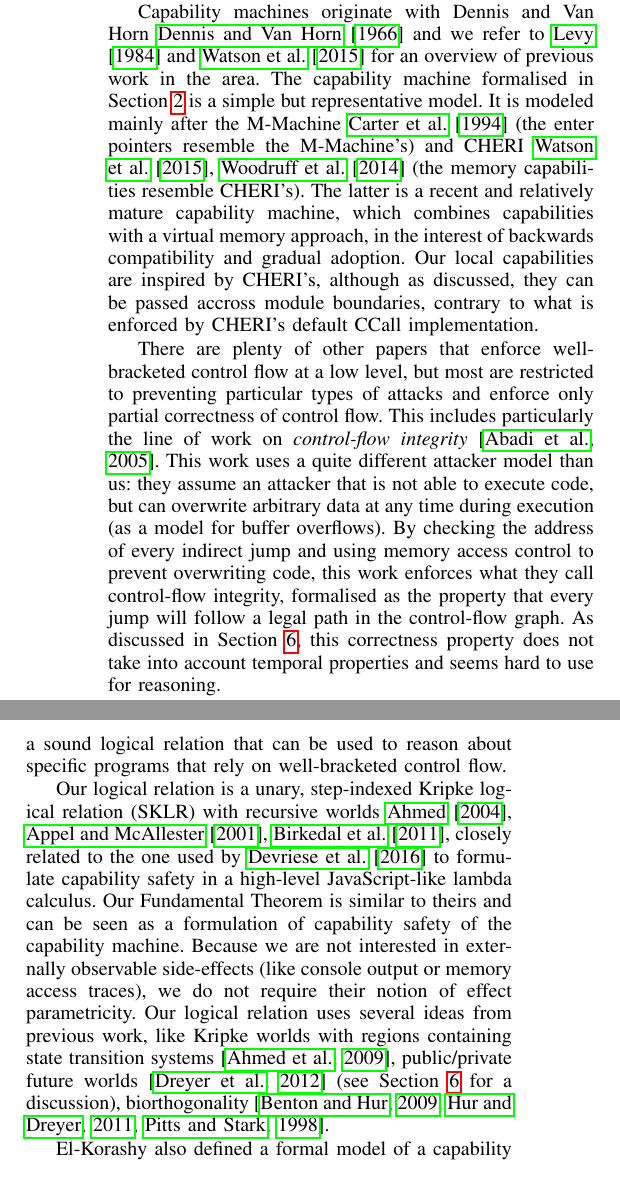
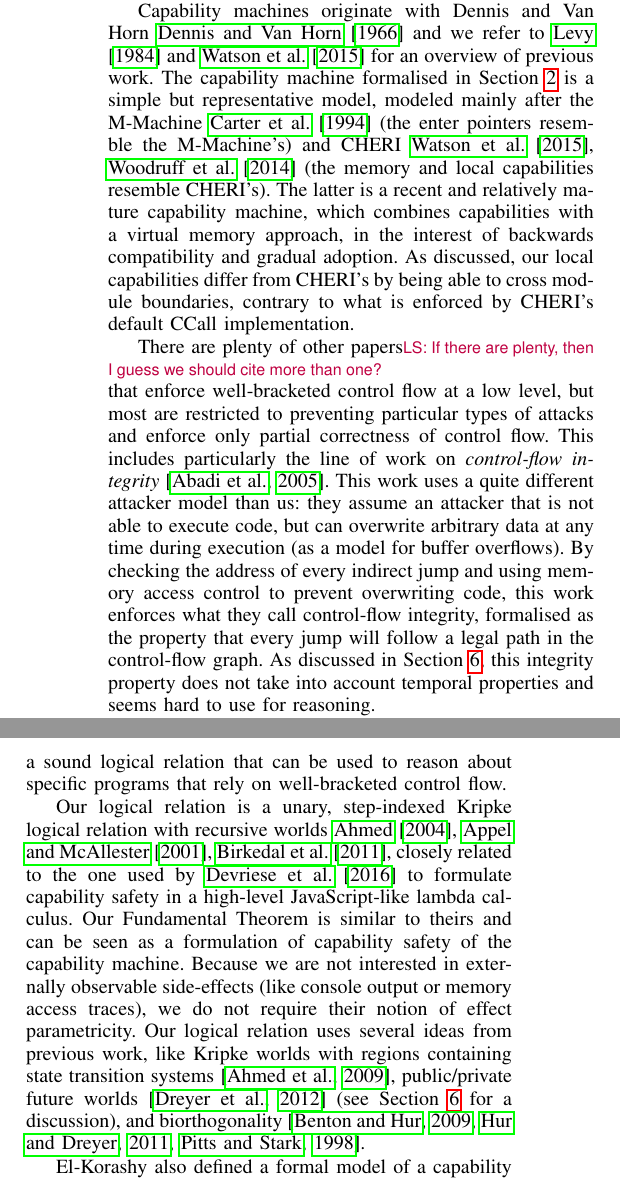
Before and after one commit to dominiquedevriese/capability-machine-reasoning-on-paper, a LaTeX paper (csf-2017/paper.tex): two parts of the columns of page 12 of 14, joined at a grey line, cut so that both start at the same text. Compiled offline with pdfLaTeX; a missing font is replaced by an installed copy or a similar font; a LaTeX package or settings file that is missing is left out.

Commit message:
a couple more changes to discussion and related work

```diff
--- a/csf-2017/paper.tex
+++ b/csf-2017/paper.tex
@@ -2455,20 +2455,22 @@ repeat the work already discussed in Section~\ref{sec:discussion}.
 
 Capability machines originate with Dennis and Van
 Horn~\cite{Dennis:1966:PSM:365230.365252} and we refer to
-\citet{Levy1984capability} and \citet{Watson2015Cheri} for an overview of
-previous work in the area. The capability machine formalised in
-Section~\ref{sec:capab-mach-with} is a simple but representative model. It is modeled
-mainly after the M-Machine~\cite{Carter:1994:HSF:195473.195579} (the enter
-pointers resemble the M-Machine's) and
-CHERI~\cite{Watson2015Cheri,Woodruff:2014:CCM:2665671.2665740} (the memory
-capabilities resemble CHERI's). The latter is a recent and relatively mature
-capability machine, which combines capabilities with a virtual memory approach,
-in the interest of backwards compatibility and gradual adoption. Our local
-capabilities are inspired by CHERI's, although as discussed, they can be passed
-accross module boundaries, contrary to what is enforced by CHERI's default CCall
-implementation.
-
-There are plenty of other papers that enforce well-bracketed control flow at a
+\citet{Levy1984capability} and \citet{Watson2015Cheri} for an overview
+of previous work. The capability machine formalised in
+Section~\ref{sec:capab-mach-with} is a simple but representative
+model, modeled mainly after the
+M-Machine~\cite{Carter:1994:HSF:195473.195579} (the enter pointers
+resemble the M-Machine's) and
+CHERI~\cite{Watson2015Cheri,Woodruff:2014:CCM:2665671.2665740} (the
+memory and local capabilities resemble CHERI's). The latter is a
+recent and relatively mature capability machine, which combines
+capabilities with a virtual memory approach, in the interest of
+backwards compatibility and gradual adoption. As discussed, our local
+capabilities differ from CHERI's by being able to cross module boundaries,
+contrary to what is enforced by CHERI's default CCall implementation.
+
+There are plenty of other papers\lau{If there are plenty, then I guess we should cite more than one?}
+ that enforce well-bracketed control flow at a
 low level, but most are restricted to preventing particular types of attacks and
 enforce only partial correctness of control flow. This includes particularly the
 line of work on \emph{control-flow integrity}~\citep{abadi_control-flow_2005}.
@@ -2478,7 +2480,7 @@ during execution (as a model for buffer overflows). By checking the address of
 every indirect jump and using memory access control to prevent overwriting code,
 this work enforces what they call control-flow integrity, formalised as the
 property that every jump will follow a legal path in the control-flow graph.
-As discussed in Section~\ref{sec:discussion}, this correctness property does not
+As discussed in Section~\ref{sec:discussion}, this integrity property does not
 take into account temporal properties and seems hard to use for reasoning.
 
 More closely related to our work are papers that use a trusted stack manager and
@@ -2494,7 +2496,7 @@ language, which clearly implies a general form of control-flow correctness,
 while we define a sound logical relation that can be used to reason about
 specific programs that rely on well-bracketed control flow.
 
-Our logical relation is a unary, step-indexed Kripke logical relation (SKLR)
+Our logical relation is a unary, step-indexed Kripke logical relation
 with recursive
 worlds~\cite{Appel:2001:IMR:504709.504712,Ahmed2004semantics,Birkedal:2011:SKM:1926385.1926401},
 closely related to the one used by \citet{Devriese:2016ObjCap} to formulate
@@ -2505,7 +2507,7 @@ externally observable side-effects (like console output or memory access
 traces), we do not require their notion of effect parametricity. Our logical
 relation uses several ideas from previous work, like Kripke worlds with regions
 containing state transition systems~\citep{Ahmed:popl09}, public/private future
-worlds~\citep{Dreyer:jfp12} (see Section~\ref{sec:discussion} for a discussion),
+worlds~\citep{Dreyer:jfp12} (see Section~\ref{sec:discussion} for a discussion), and
 biorthogonality~\citep{pitts_operational_1998,benton_biorthogonality_2009-1,Hur:2011:KLR:1926385.1926402}.
 
 El-Korashy also defined a formal model of a capability machine, namely CHERI,
```
